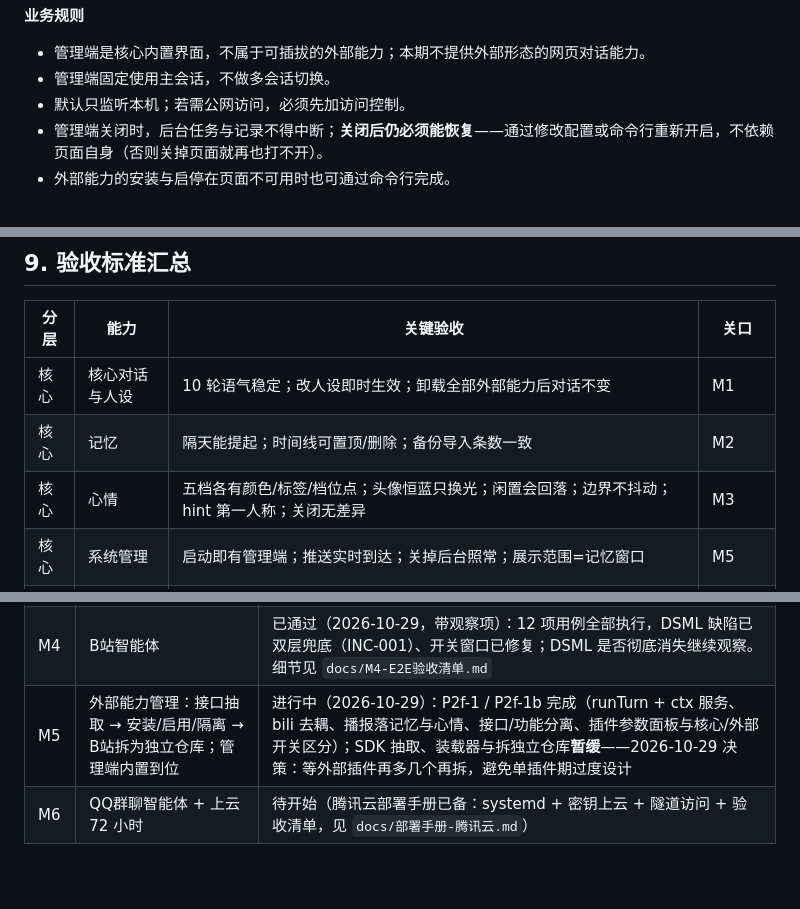
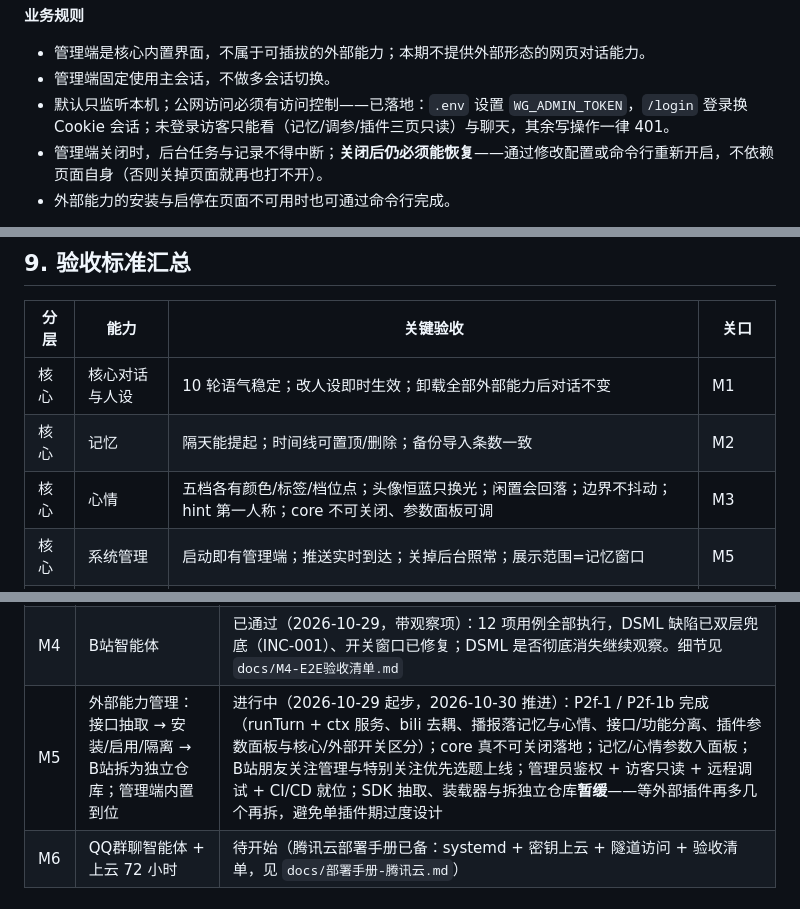
Before and after one commit to AshamaSu/WhaleGirl, a Markdown page: docs/鲸鱼娘业务需求说明书.md, 3 parts joined by grey strips. Drawn GitHub-style; blank space fills up the shorter version.

Commit message:
BRD/待查清单同步：心情 core 不可关闭可调参、朋友关注与特别关注增补、概念记忆与查询工具、鉴权落地、接口实测记录

```diff
--- a/docs/鲸鱼娘业务需求说明书.md
+++ b/docs/鲸鱼娘业务需求说明书.md
@@ -209,7 +210,7 @@
 
 - 管理端是核心内置界面，不属于可插拔的外部能力；本期不提供外部形态的网页对话能力。
 - 管理端固定使用主会话，不做多会话切换。
-- 默认只监听本机；若需公网访问，必须先加访问控制。
+- 默认只监听本机；公网访问必须有访问控制——已落地：`.env` 设置 `WG_ADMIN_TOKEN`，`/login` 登录换 Cookie 会话；未登录访客只能看（记忆/调参/插件三页只读）与聊天，其余写操作一律 401。
 - 管理端关闭时，后台任务与记录不得中断；**关闭后仍必须能恢复**——通过修改配置或命令行重新开启，不依赖页面自身（否则关掉页面就再也打不开）。
 - 外部能力的安装与启停在页面不可用时也可通过命令行完成。
 
@@ -412,7 +421,7 @@
 |---|---|---|---|
 | 核心 | 核心对话与人设 | 10 轮语气稳定；改人设即时生效；卸载全部外部能力后对话不变 | M1 |
 | 核心 | 记忆 | 隔天能提起；时间线可置顶/删除；备份导入条数一致 | M2 |
-| 核心 | 心情 | 五档各有颜色/标签/档位点；头像恒蓝只换光；闲置会回落；边界不抖动；hint 第一人称；关闭无差异 | M3 |
+| 核心 | 心情 | 五档各有颜色/标签/档位点；头像恒蓝只换光；闲置会回落；边界不抖动；hint 第一人称；core 不可关闭、参数面板可调 | M3 |
 | 核心 | 系统管理 | 启动即有管理端；推送实时到达；关掉后台照常；展示范围=记忆窗口 | M5 |
 | 核心 | 外部能力管理 | 不装能力主链路可用；装回行为一致；故障只跳过；卸载保数据 | M5 |
 | 外部 | B站智能体 | 活跃时段自动产出；额度生效；无字幕不失败；禁用无推送；能答「今天看了什么」；互动默认关且幂等；回复需指令；接口故障自动降级 | M4/M5 |
@@ -440,7 +449,7 @@
 | M2 | 记忆 + 搜索工具 | 已通过 |
 | M3 | 功能开关 + 事件通道 + 心情 + 记忆时间线 | 已通过 |
 | M4 | B站智能体 | 已通过（2026-10-29，带观察项）：12 项用例全部执行，DSML 缺陷已双层兜底（INC-001）、开关窗口已修复；DSML 是否彻底消失继续观察。细节见 `docs/M4-E2E验收清单.md` |
-| M5 | 外部能力管理：接口抽取 → 安装/启用/隔离 → B站拆为独立仓库；管理端内置到位 | 进行中（2026-10-29）：P2f-1 / P2f-1b 完成（runTurn + ctx 服务、bili 去耦、播报落记忆与心情、接口/功能分离、插件参数面板与核心/外部开关区分）；SDK 抽取、装载器与拆独立仓库**暂缓**——2026-10-29 决策：等外部插件再多几个再拆，避免单插件期过度设计 |
+| M5 | 外部能力管理：接口抽取 → 安装/启用/隔离 → B站拆为独立仓库；管理端内置到位 | 进行中（2026-10-29 起步，2026-10-30 推进）：P2f-1 / P2f-1b 完成（runTurn + ctx 服务、bili 去耦、播报落记忆与心情、接口/功能分离、插件参数面板与核心/外部开关区分）；core 真不可关闭落地；记忆/心情参数入面板；B站朋友关注管理与特别关注优先选题上线；管理员鉴权 + 访客只读 + 远程调试 + CI/CD 就位；SDK 抽取、装载器与拆独立仓库**暂缓**——等外部插件再多几个再拆，避免单插件期过度设计 |
 | M6 | QQ群聊智能体 + 上云 72 小时 | 待开始（腾讯云部署手册已备：systemd + 密钥上云 + 隧道访问 + 验收清单，见 `docs/部署手册-腾讯云.md`） |
 
 ## 12. 风险与假设
```
Also changed, not shown: other parts of docs/鲸鱼娘业务需求说明书.md (+14 -5 lines), docs/待查清单.md (+7 -0 lines).
